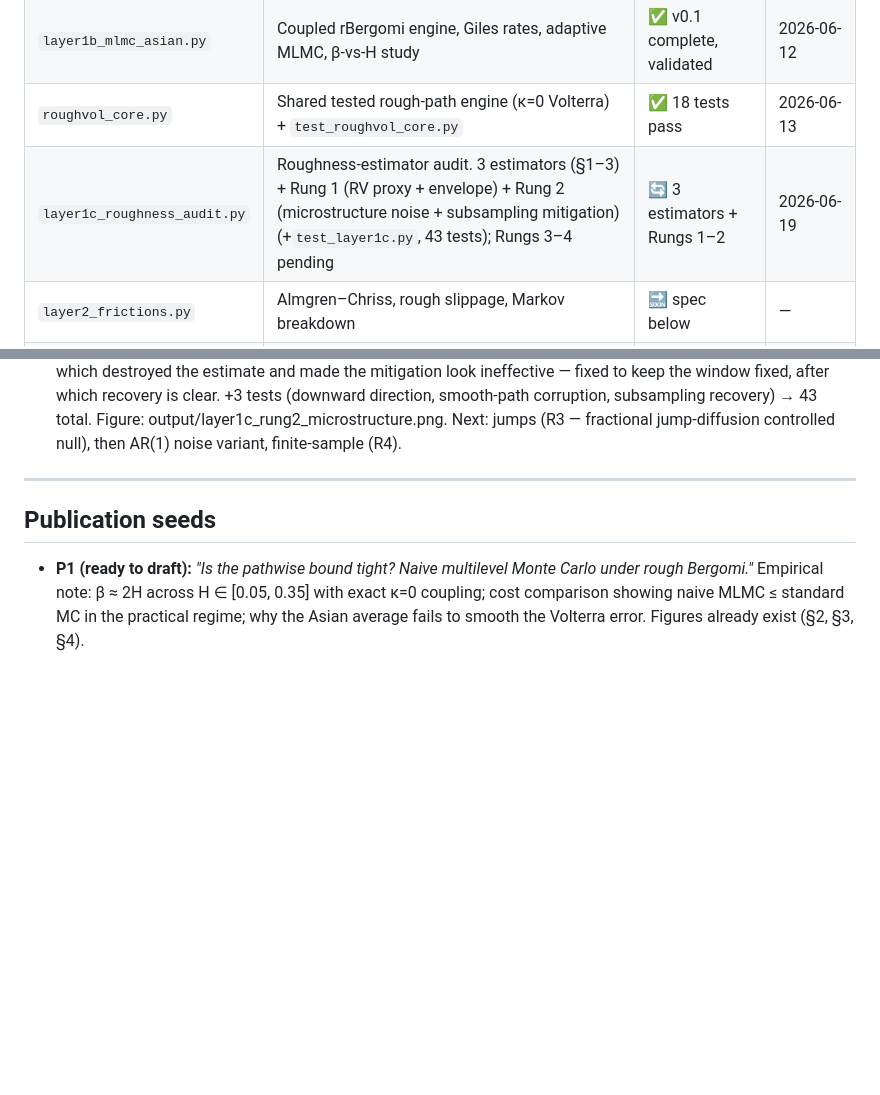
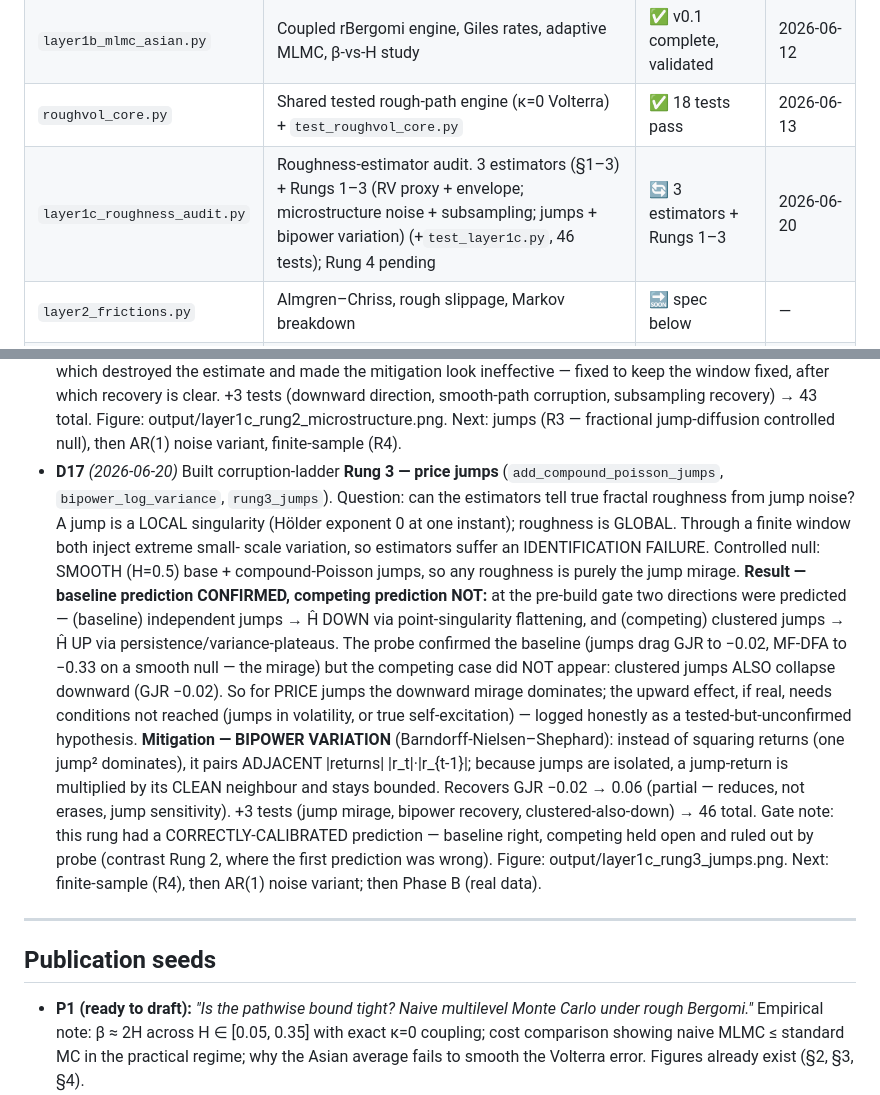
Before and after one commit to Michaellumor/roughvollab, a Markdown page: ROADMAP.md, 2 parts joined by grey strips. GitHub-like rendering; blank space fills up the shorter version.

```diff
--- a/ROADMAP.md
+++ b/ROADMAP.md
@@ -30,7 +30,7 @@ by a run that actually happened.
 | `layer1_rough_vol.py` | fBm (Cholesky + hybrid), rBergomi/rHeston paths, Hurst estimation | ✅ complete — **1 known issue (L1-1)** | 2026-06-12 |
 | `layer1b_mlmc_asian.py` | Coupled rBergomi engine, Giles rates, adaptive MLMC, β-vs-H study | ✅ v0.1 complete, validated | 2026-06-12 |
 | `roughvol_core.py` | Shared tested rough-path engine (κ=0 Volterra) + `test_roughvol_core.py` | ✅ 18 tests pass | 2026-06-13 |
-| `layer1c_roughness_audit.py` | Roughness-estimator audit. 3 estimators (§1–3) + Rung 1 (RV proxy + envelope) + Rung 2 (microstructure noise + subsampling mitigation) (+`test_layer1c.py`, 43 tests); Rungs 3–4 pending | 🔄 3 estimators + Rungs 1–2 | 2026-06-19 |
+| `layer1c_roughness_audit.py` | Roughness-estimator audit. 3 estimators (§1–3) + Rungs 1–3 (RV proxy + envelope; microstructure noise + subsampling; jumps + bipower variation) (+`test_layer1c.py`, 46 tests); Rung 4 pending | 🔄 3 estimators + Rungs 1–3 | 2026-06-20 |
 | `layer2_frictions.py` | Almgren–Chriss, rough slippage, Markov breakdown | 🔜 spec below | — |
 | `layer3_rl_hedging.py` | Path signatures, actor–critic, CVaR deep hedging | 🔜 spec below | — |
 | `layer4_convergence.py` | Convergence study, SPX calibration, diagnostics | 🔜 spec below | — |
@@ -471,6 +471,33 @@ neighbourhood; documented seeds; one-command reproduction of every figure.
   output/layer1c_rung2_microstructure.png. Next: jumps (R3 — fractional
   jump-diffusion controlled null), then AR(1) noise variant, finite-sample
   (R4).
+- **D17** *(2026-06-20)* Built corruption-ladder **Rung 3 — price jumps**
+  (`add_compound_poisson_jumps`, `bipower_log_variance`, `rung3_jumps`).
+  Question: can the estimators tell true fractal roughness from jump noise?
+  A jump is a LOCAL singularity (Hölder exponent 0 at one instant);
+  roughness is GLOBAL. Through a finite window both inject extreme small-
+  scale variation, so estimators suffer an IDENTIFICATION FAILURE. Controlled
+  null: SMOOTH (H=0.5) base + compound-Poisson jumps, so any roughness is
+  purely the jump mirage. **Result — baseline prediction CONFIRMED, competing
+  prediction NOT:** at the pre-build gate two directions were predicted —
+  (baseline) independent jumps → Ĥ DOWN via point-singularity flattening, and
+  (competing) clustered jumps → Ĥ UP via persistence/variance-plateaus. The
+  probe confirmed the baseline (jumps drag GJR to −0.02, MF-DFA to −0.33 on a
+  smooth null — the mirage) but the competing case did NOT appear: clustered
+  jumps ALSO collapse downward (GJR −0.02). So for PRICE jumps the downward
+  mirage dominates; the upward effect, if real, needs conditions not reached
+  (jumps in volatility, or true self-excitation) — logged honestly as a
+  tested-but-unconfirmed hypothesis. **Mitigation — BIPOWER VARIATION**
+  (Barndorff-Nielsen–Shephard): instead of squaring returns (one jump²
+  dominates), it pairs ADJACENT |returns| |r_t|·|r_{t-1}|; because jumps are
+  isolated, a jump-return is multiplied by its CLEAN neighbour and stays
+  bounded. Recovers GJR −0.02 → 0.06 (partial — reduces, not erases, jump
+  sensitivity). +3 tests (jump mirage, bipower recovery, clustered-also-down)
+  → 46 total. Gate note: this rung had a CORRECTLY-CALIBRATED prediction —
+  baseline right, competing held open and ruled out by probe (contrast Rung
+  2, where the first prediction was wrong). Figure:
+  output/layer1c_rung3_jumps.png. Next: finite-sample (R4), then AR(1) noise
+  variant; then Phase B (real data).
 
 ---
 
```
Also changed, not shown: README.md (+1 -1 lines), layer1c_rung3_jumps.png (added), 2 other files.
